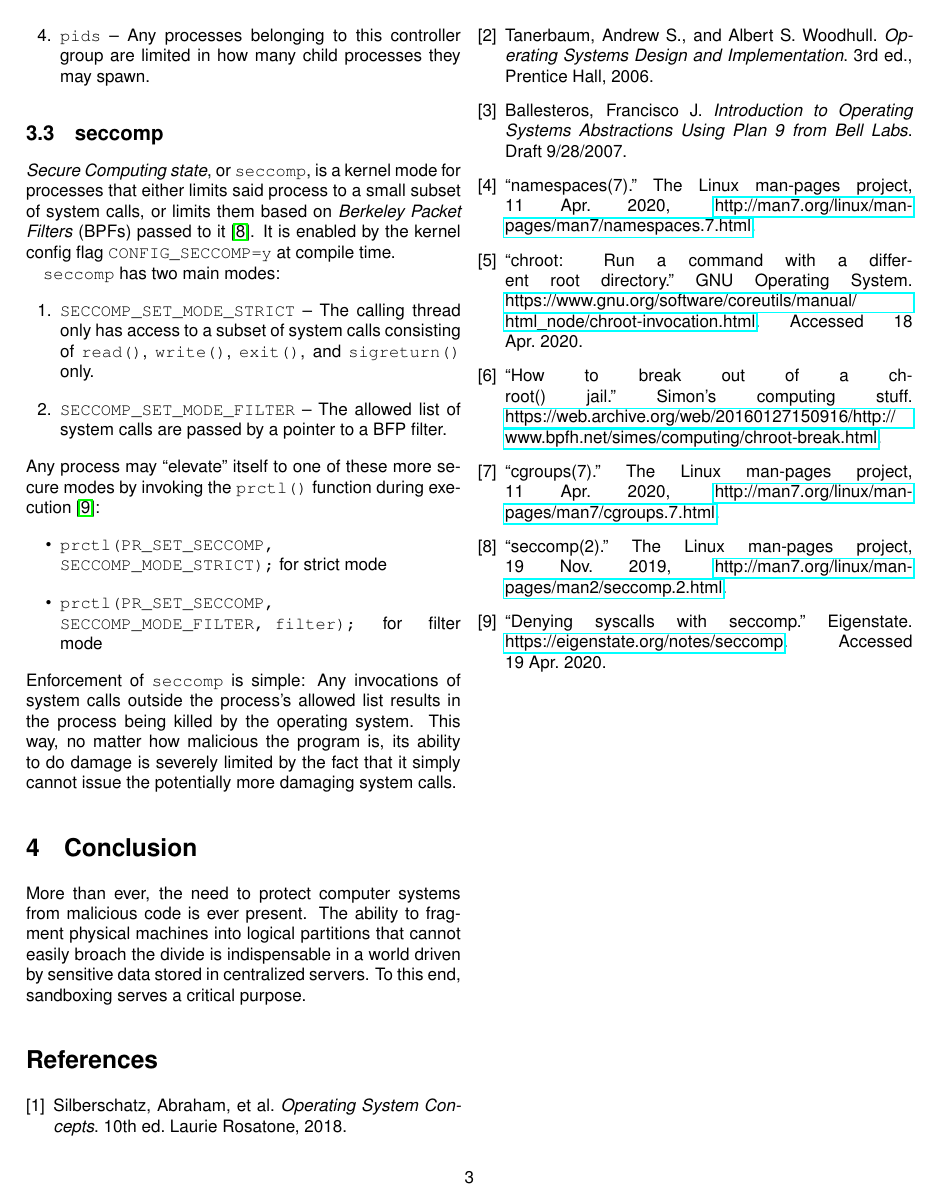
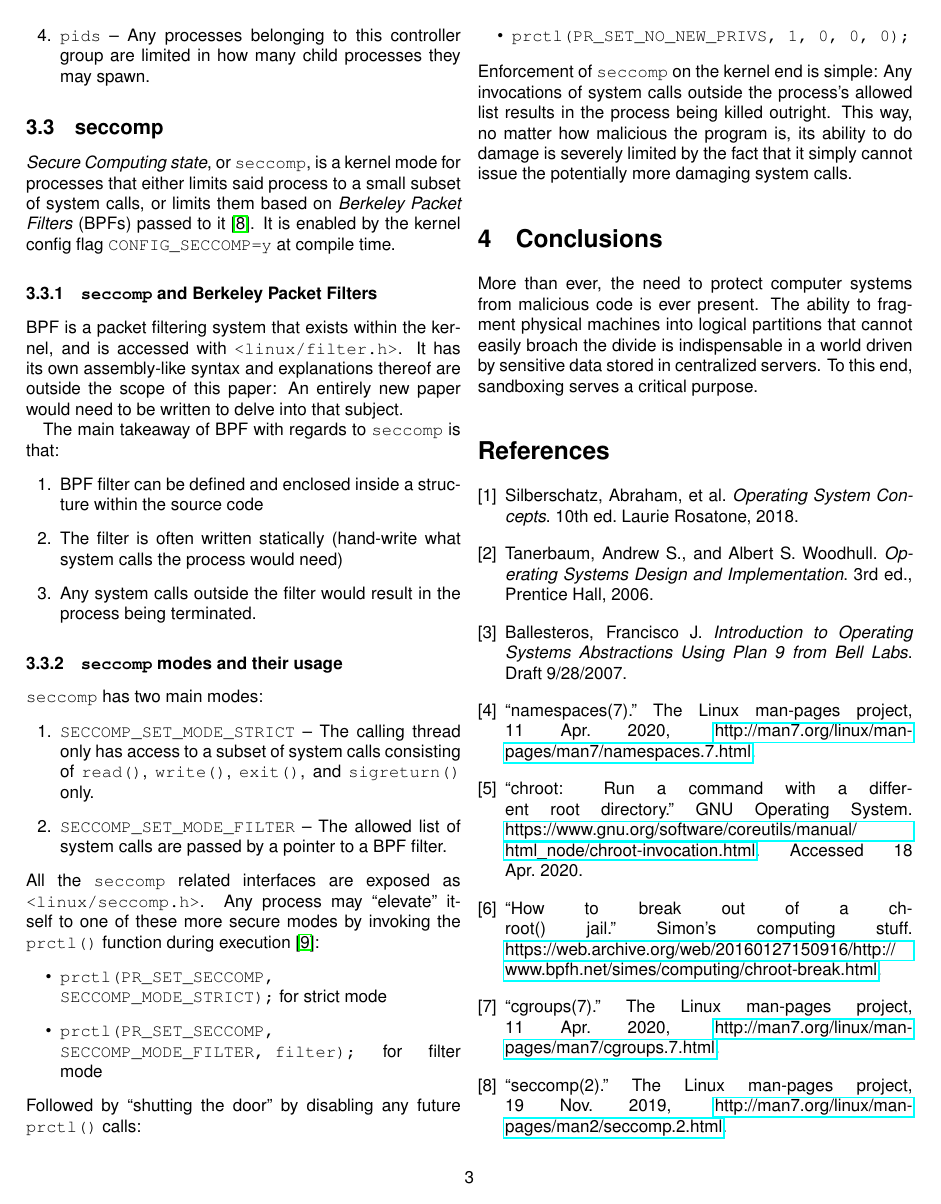
Before and after one commit to dkim286/CPSC-351-Research, a LaTeX paper (pape.tex): page 3 of 3 before the commit and page 3 of 4 after it. Compiled offline with pdfLaTeX.

Commit message:
expand seccomp section

```diff
--- a/pape.tex
+++ b/pape.tex
@@ -233,6 +233,28 @@ Packet Filters} (BPFs) passed to it \cite{key-12}. It is enabled
 by the kernel config flag \lstinline[basicstyle={\ttfamily}]!CONFIG_SECCOMP=y!
 at compile time.
 
+\subsubsection{\lstinline[basicstyle={\ttfamily}]!seccomp! and Berkeley Packet
+Filters}
+
+BPF is a packet filtering system that exists within the kernel, and
+is accessed with \lstinline[basicstyle={\ttfamily}]!<linux/filter.h>!.
+It has its own assembly-like syntax and explanations thereof are outside
+the scope of this paper: An entirely new paper would need to be written
+to delve into that subject.
+
+The main takeaway of BPF with regards to \lstinline[basicstyle={\ttfamily}]!seccomp!
+is that:
+\begin{enumerate}
+\item BPF filter can be defined and enclosed inside a structure within the
+source code
+\item The filter is often written statically (hand-write what system calls
+the process would need)
+\item Any system calls outside the filter would result in the process being
+terminated.
+\end{enumerate}
+
+\subsubsection{\lstinline[basicstyle={\ttfamily}]!seccomp! modes and their usage}
+
 \lstinline[basicstyle={\ttfamily}]!seccomp! has two main modes:
 \begin{enumerate}
 \item \lstinline[basicstyle={\ttfamily}]!SECCOMP_SET_MODE_STRICT! -- The
@@ -241,8 +263,10 @@ of \lstinline[basicstyle={\ttfamily}]!read()!, \lstinline[basicstyle={\ttfamily}
 \lstinline[basicstyle={\ttfamily}]!exit()!, and \lstinline[basicstyle={\ttfamily}]!sigreturn()!
 only.
 \item \lstinline[basicstyle={\ttfamily}]!SECCOMP_SET_MODE_FILTER! -- The
-allowed list of system calls are passed by a pointer to a BFP filter.
+allowed list of system calls are passed by a pointer to a BPF filter.
 \end{enumerate}
+All the \lstinline[basicstyle={\ttfamily}]!seccomp! related interfaces
+are exposed as \lstinline[basicstyle={\ttfamily}]!<linux/seccomp.h>!.
 Any process may ``elevate'' itself to one of these more secure modes
 by invoking the \lstinline[basicstyle={\ttfamily}]!prctl()! function
 during execution \cite{key-13}:
@@ -252,14 +276,19 @@ for strict mode
 \item \lstinline[basicstyle={\ttfamily},breaklines=true]!prctl(PR_SET_SECCOMP, SECCOMP_MODE_FILTER, filter);!
 for filter mode
 \end{itemize}
-Enforcement of \lstinline[basicstyle={\ttfamily}]!seccomp! is simple:
-Any invocations of system calls outside the process's allowed list
-results in the process being killed by the operating system. This
-way, no matter how malicious the program is, its ability to do damage
-is severely limited by the fact that it simply cannot issue the potentially
-more damaging system calls.
+Followed by ``shutting the door'' by disabling any future \lstinline[basicstyle={\ttfamily}]!prctl()!
+calls:
+\begin{itemize}
+\item \lstinline[basicstyle={\ttfamily}]!prctl(PR_SET_NO_NEW_PRIVS, 1, 0, 0, 0);!
+\end{itemize}
+Enforcement of \lstinline[basicstyle={\ttfamily}]!seccomp! on the
+kernel end is simple: Any invocations of system calls outside the
+process's allowed list results in the process being killed outright.
+This way, no matter how malicious the program is, its ability to do
+damage is severely limited by the fact that it simply cannot issue
+the potentially more damaging system calls.
 
-\section{Conclusion}
+\section{Conclusions}
 
 More than ever, the need to protect computer systems from malicious
 code is ever present. The ability to fragment physical machines into
```
Also changed, not shown: pape.pdf, pape.tex (2 more changed lines).
